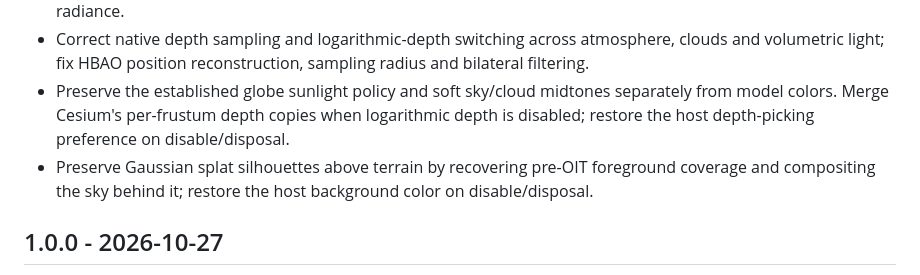
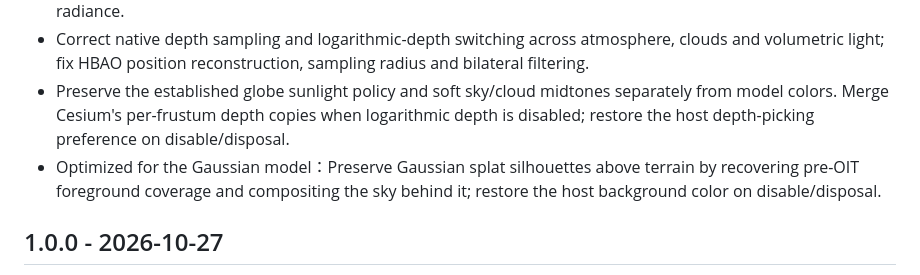
Before and after one commit to iamthek/bettersky-cesium, a Markdown page: CHANGELOG.md, the part around the change. Drawn GitHub-style.

Commit message:
更新changelog

```diff
--- a/CHANGELOG.md
+++ b/CHANGELOG.md
@@ -7,7 +7,7 @@
 - Change the default `irradianceScale` from `0.15` to the neutral scene brightness multiplier `1`. Explicit values now directly scale native scene color; `toneMappingMode` and `toneMappingExposure` apply only to SDK-generated radiance.
 - Correct native depth sampling and logarithmic-depth switching across atmosphere, clouds and volumetric light; fix HBAO position reconstruction, sampling radius and bilateral filtering.
 - Preserve the established globe sunlight policy and soft sky/cloud midtones separately from model colors. Merge Cesium's per-frustum depth copies when logarithmic depth is disabled; restore the host depth-picking preference on disable/disposal.
-- Preserve Gaussian splat silhouettes above terrain by recovering pre-OIT foreground coverage and compositing the sky behind it; restore the host background color on disable/disposal.
+- Optimized for the Gaussian model：Preserve Gaussian splat silhouettes above terrain by recovering pre-OIT foreground coverage and compositing the sky behind it; restore the host background color on disable/disposal.
 
 ## 1.0.0 - 2026-10-27
 
```
